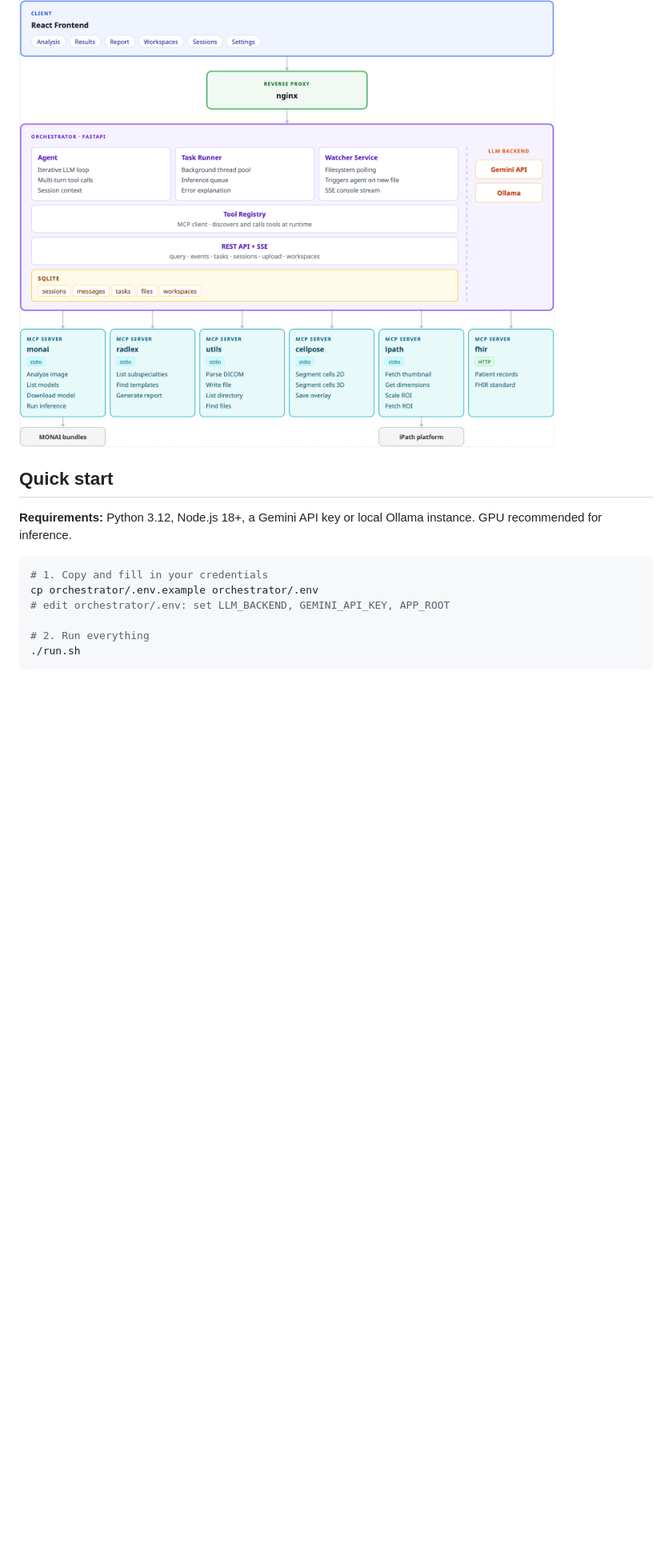
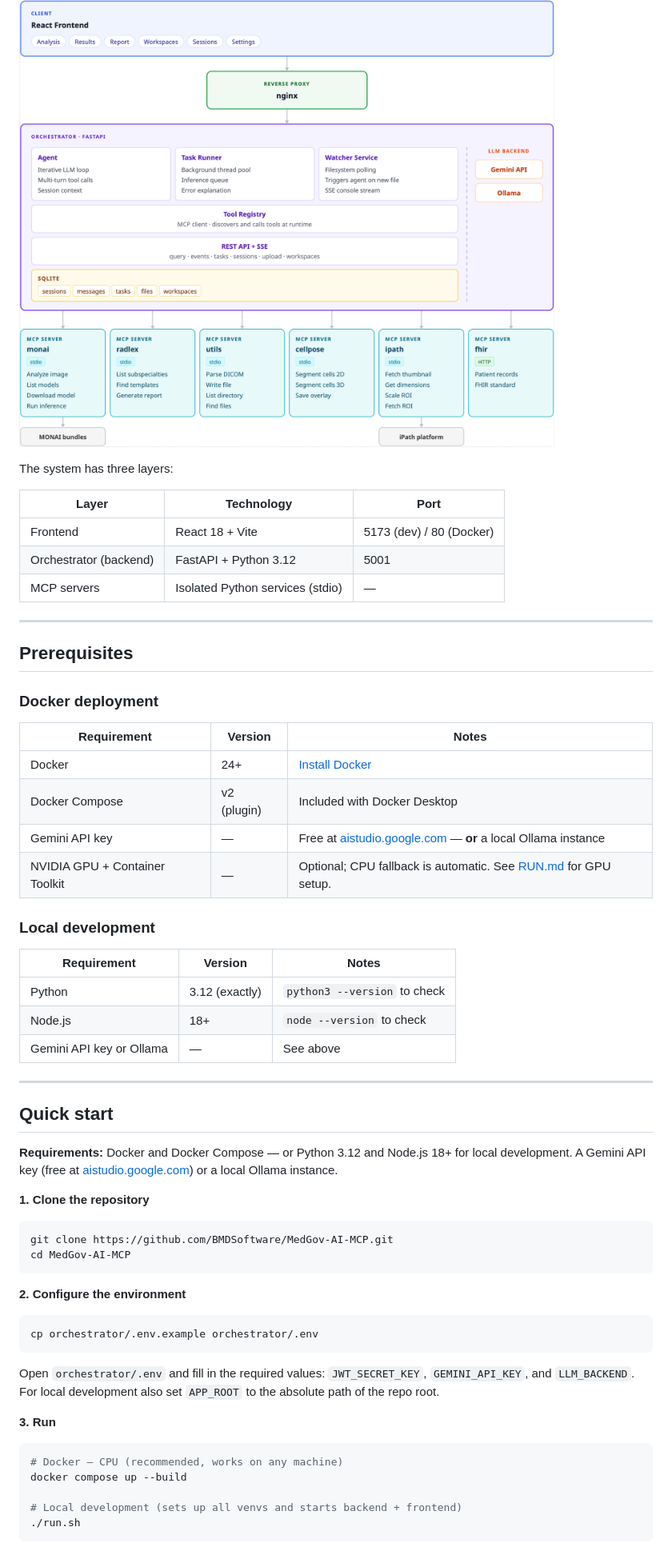
Before and after one commit to BMDSoftware/MedGov-AI-MCP, a Markdown page: README.md, the part around one of its changes. Shown at 80% size. Drawn GitHub-style; blank space fills up the shorter version.

````diff
--- a/README.md
+++ b/README.md
@@ -19,16 +43,63 @@ An agentic AI platform for clinical imaging orchestration. MedGov-AI connects a
 
 ![Architecture](docs/assets/AgenticArchitecture.png)
 
+The system has three layers:
+
+| Layer | Technology | Port |
+|---|---|---|
+| Frontend | React 18 + Vite | 5173 (dev) / 80 (Docker) |
+| Orchestrator (backend) | FastAPI + Python 3.12 | 5001 |
+| MCP servers | Isolated Python services (stdio) | — |
+
+---
+
+## Prerequisites
+
+### Docker deployment
+
+| Requirement | Version | Notes |
+|---|---|---|
+| Docker | 24+ | [Install Docker](https://docs.docker.com/get-docker/) |
+| Docker Compose | v2 (plugin) | Included with Docker Desktop |
+| Gemini API key | — | Free at [aistudio.google.com](https://aistudio.google.com/app/apikey) — **or** a local Ollama instance |
+| NVIDIA GPU + Container Toolkit | — | Optional; CPU fallback is automatic. See [RUN.md](RUN.md) for GPU setup. |
+
+### Local development
+
+| Requirement | Version | Notes |
+|---|---|---|
+| Python | 3.12 (exactly) | `python3 --version` to check |
+| Node.js | 18+ | `node --version` to check |
+| Gemini API key or Ollama | — | See above |
+
+---
+
 ## Quick start
 
-**Requirements:** Python 3.12, Node.js 18+, a Gemini API key or local Ollama instance. GPU recommended for inference.
+**Requirements:** Docker and Docker Compose — or Python 3.12 and Node.js 18+ for local development. A Gemini API key (free at [aistudio.google.com](https://aistudio.google.com/app/apikey)) or a local Ollama instance.
+
+**1. Clone the repository**
 
 ```bash
-# 1. Copy and fill in your credentials
+git clone https://github.com/BMDSoftware/MedGov-AI-MCP.git
+cd MedGov-AI-MCP
+```
+
+**2. Configure the environment**
+
+```bash
 cp orchestrator/.env.example orchestrator/.env
-# edit orchestrator/.env: set LLM_BACKEND, GEMINI_API_KEY, APP_ROOT
+```
 
-# 2. Run everything
+Open `orchestrator/.env` and fill in the required values: `JWT_SECRET_KEY`, `GEMINI_API_KEY`, and `LLM_BACKEND`. For local development also set `APP_ROOT` to the absolute path of the repo root.
+
+**3. Run**
+
+```bash
+# Docker — CPU (recommended, works on any machine)
+docker compose up --build
+
+# Local development (sets up all venvs and starts backend + frontend)
 ./run.sh
 ```
 
````
Also changed, not shown: other parts of README.md (+65 -35 lines).
